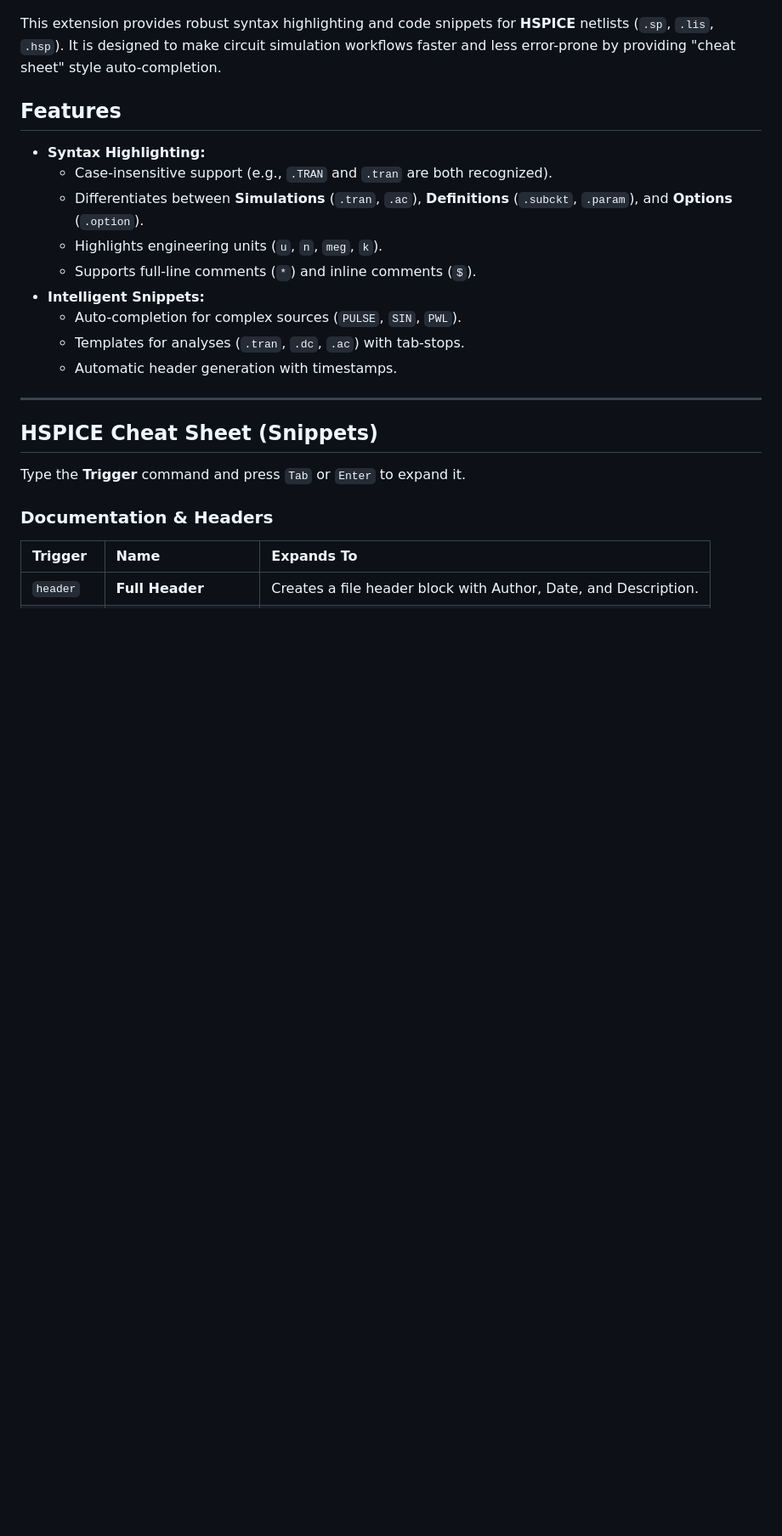
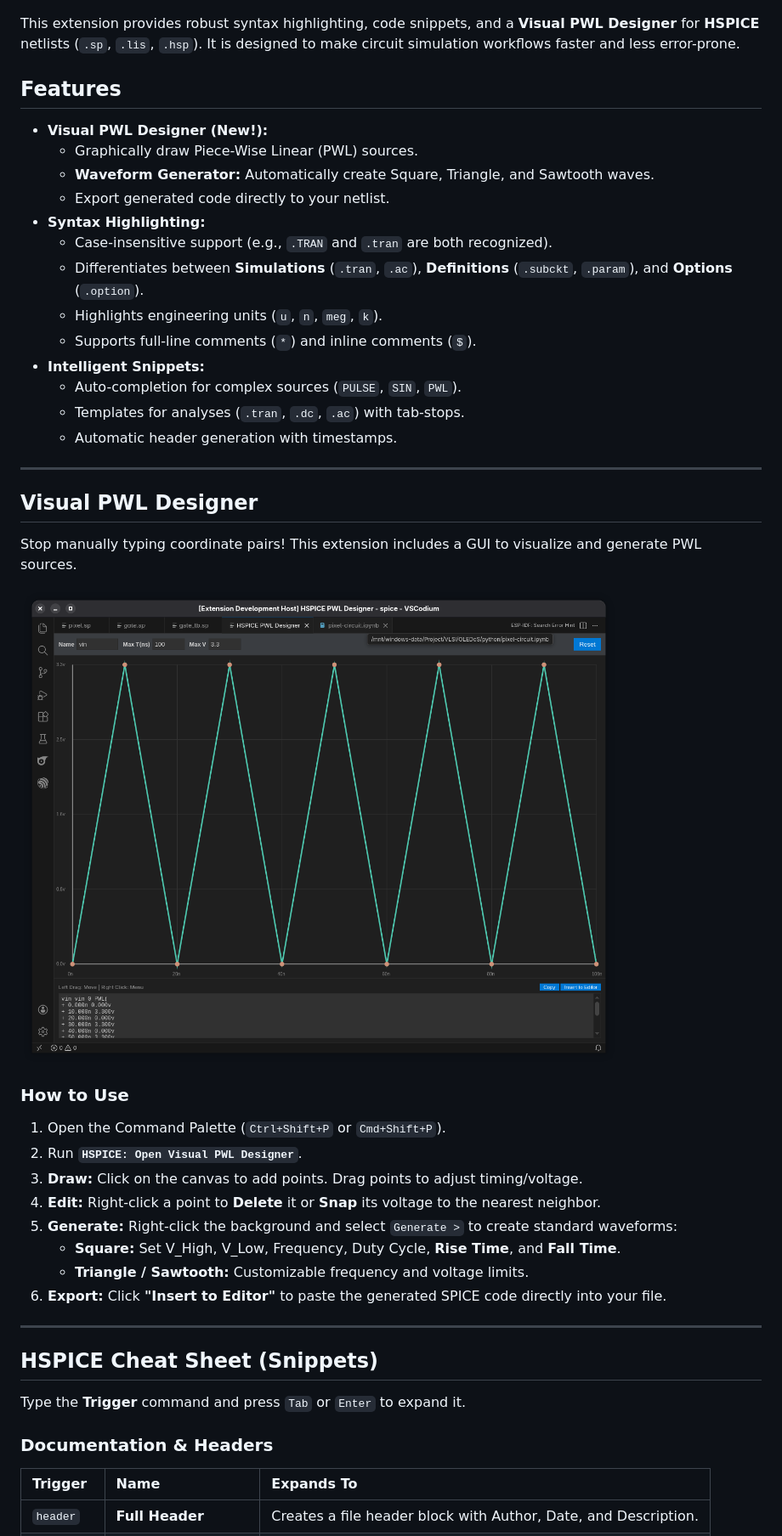
Before and after one commit to Shofuuu/hspice-netlist, a Markdown page: README.md, the part around the change. Shown: that part at 85% size. Drawn GitHub-style; pictures changed too: hspice-pwl.png (added); blank space fills up the shorter version.

Commit message:
Mention new PWL feature

```diff
--- a/README.md
+++ b/README.md
@@ -2,10 +2,14 @@
 
 ![HSPICE Extension Preview](hspice-netlist.png)
 
-This extension provides robust syntax highlighting and code snippets for **HSPICE** netlists (`.sp`, `.lis`, `.hsp`). It is designed to make circuit simulation workflows faster and less error-prone by providing "cheat sheet" style auto-completion.
+This extension provides robust syntax highlighting, code snippets, and a **Visual PWL Designer** for **HSPICE** netlists (`.sp`, `.lis`, `.hsp`). It is designed to make circuit simulation workflows faster and less error-prone.
 
 ## Features
 
+* **Visual PWL Designer (New!):**
+    * Graphically draw Piece-Wise Linear (PWL) sources.
+    * **Waveform Generator:** Automatically create Square, Triangle, and Sawtooth waves.
+    * Export generated code directly to your netlist.
 * **Syntax Highlighting:**
     * Case-insensitive support (e.g., `.TRAN` and `.tran` are both recognized).
     * Differentiates between **Simulations** (`.tran`, `.ac`), **Definitions** (`.subckt`, `.param`), and **Options** (`.option`).
@@ -15,6 +19,24 @@ This extension provides robust syntax highlighting and code snippets for **HSPIC
     * Auto-completion for complex sources (`PULSE`, `SIN`, `PWL`).
     * Templates for analyses (`.tran`, `.dc`, `.ac`) with tab-stops.
     * Automatic header generation with timestamps.
+
+---
+
+## Visual PWL Designer
+
+Stop manually typing coordinate pairs! This extension includes a GUI to visualize and generate PWL sources.
+
+![HSPICE PWL Visual Designer](hspice-pwl.png)
+
+### How to Use
+1. Open the Command Palette (`Ctrl+Shift+P` or `Cmd+Shift+P`).
+2. Run **`HSPICE: Open Visual PWL Designer`**.
+3. **Draw:** Click on the canvas to add points. Drag points to adjust timing/voltage.
+4. **Edit:** Right-click a point to **Delete** it or **Snap** its voltage to the nearest neighbor.
+5. **Generate:** Right-click the background and select `Generate >` to create standard waveforms:
+    * **Square:** Set V_High, V_Low, Frequency, Duty Cycle, **Rise Time**, and **Fall Time**.
+    * **Triangle / Sawtooth:** Customizable frequency and voltage limits.
+6. **Export:** Click **"Insert to Editor"** to paste the generated SPICE code directly into your file.
 
 ---
 
```
